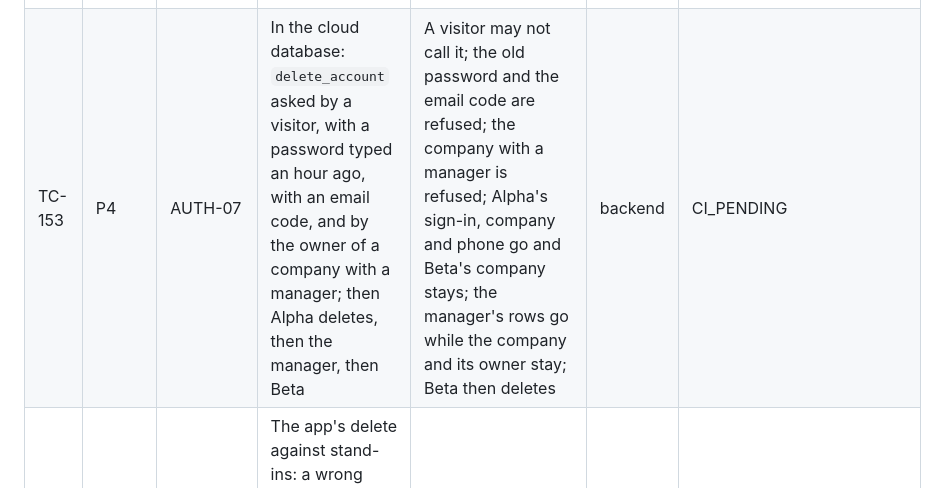
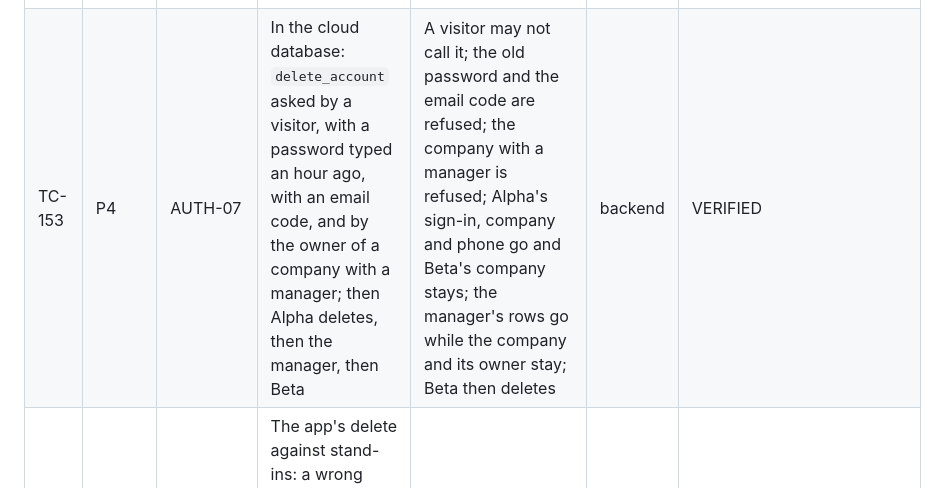
Before and after one commit to Asadgill-1/labour-managmet, a Markdown page: TEST_CASES.md, the part around the change. GitHub-like rendering.

```diff
--- a/TEST_CASES.md
+++ b/TEST_CASES.md
@@ -145,7 +145,7 @@ Type: `domain` (`dart test`), `app` (`flutter test`), `backend` (`supabase test
 | TC-150 | P4 | AUTH-03, AUTH-04, UX-04 | Through the screens: a weak and an unmatched PIN after signing up, then a good one; the PIN changed from Settings; logout; a phone with earlier data logging in to a company made elsewhere, then signing up; a signup on a phone that holds an account; a locked phone opened with no network by a wrong then the right PIN, by the fingerprint, and wrong 8 times, then the email login | The books wait for the lock; logout leaves no PIN; the refusals name what to do; the lock says how many tries are left and opens with no call to the cloud; the fingerprint opens it by itself; after 8 wrong the login screen says why, and logging in opens the same company | widget | VERIFIED |
 | TC-151 | P4 | AUTH-03 | On the owner's phone with a build made with `.env`: sign up or log in, keep a PIN with the fingerprint on, close the app and open it with no internet; uninstall, install again and try a new account | The fingerprint prompt opens the books with no internet; after the reinstall a new account is refused, naming the first one masked | owner | NOT_STARTED |
 | TC-152 | P4 | AUTH-03 | Through the screens: a login that skips the lock with Abhi nahin; Settings opened with no PIN, a PIN kept there, then removed there; a phone with a company and no PIN started again | The books open with no PIN kept; Settings offers no removal until a PIN is kept, then removes it and says Taala hata diya; the phone with no PIN opens its books with no lock screen (D-065) | widget | VERIFIED |
-| TC-153 | P4 | AUTH-07 | In the cloud database: `delete_account` asked by a visitor, with a password typed an hour ago, with an email code, and by the owner of a company with a manager; then Alpha deletes, then the manager, then Beta | A visitor may not call it; the old password and the email code are refused; the company with a manager is refused; Alpha's sign-in, company and phone go and Beta's company stays; the manager's rows go while the company and its owner stay; Beta then deletes | backend | CI_PENDING |
+| TC-153 | P4 | AUTH-07 | In the cloud database: `delete_account` asked by a visitor, with a password typed an hour ago, with an email code, and by the owner of a company with a manager; then Alpha deletes, then the manager, then Beta | A visitor may not call it; the old password and the email code are refused; the company with a manager is refused; Alpha's sign-in, company and phone go and Beta's company stays; the manager's rows go while the company and its owner stay; Beta then deletes | backend | VERIFIED |
 | TC-154 | P4 | AUTH-07 | The app's delete against stand-ins: a wrong password, a company with others in it, no internet, then the right password; and a closed company's file and key removed from the phone | Each refusal is named and deletes nothing; then the user and the phone's hold are gone; no key and no file are left | unit | VERIFIED |
 | TC-155 | P4 | AUTH-07, AUTH-04 | Through the screens: Settings, Account delete karein, Reports kholein; then the form empty, DELETE in small letters, a wrong password, and the right one | The screen names the account and what goes; Reports opens for the export; nothing is sent until the form is right; the wrong password says so and deletes nothing; then the login screen says the account was deleted, the books are closed, and the company's file, key and PIN are gone | widget | VERIFIED |
 | TC-156 | P4 | AUTH-07 | On the owner's phone with a build made with `.env`, once the migration runs on the live project: sign up a throwaway account, name a company, then delete it from Settings | The login screen says it was deleted; the same email can sign up again; the dashboard shows no user, company or device left for it | owner | NOT_STARTED |
```
Also changed, not shown: PROGRESS.md (+2 -2 lines).
